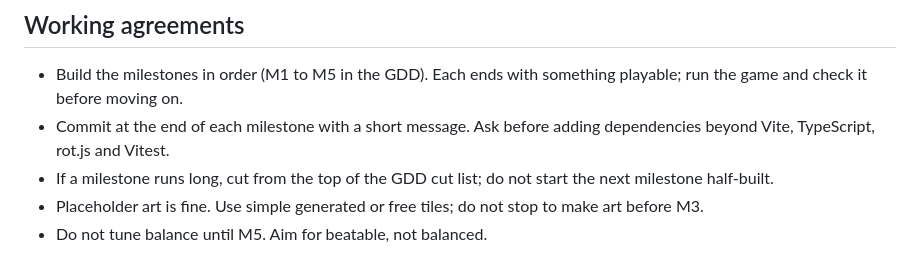
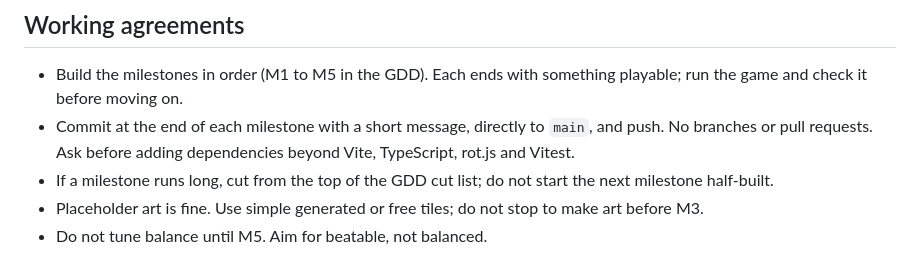
Before and after one commit to AdamWills/dungeon-game, a Markdown page: CLAUDE.md, the part around the change. Rendered like a GitHub page.

```diff
--- a/CLAUDE.md
+++ b/CLAUDE.md
@@ -43,7 +43,7 @@ docs/GDD.md
 ## Working agreements
 
 - Build the milestones in order (M1 to M5 in the GDD). Each ends with something playable; run the game and check it before moving on.
-- Commit at the end of each milestone with a short message. Ask before adding dependencies beyond Vite, TypeScript, rot.js and Vitest.
+- Commit at the end of each milestone with a short message, directly to `main`, and push. No branches or pull requests. Ask before adding dependencies beyond Vite, TypeScript, rot.js and Vitest.
 - If a milestone runs long, cut from the top of the GDD cut list; do not start the next milestone half-built.
 - Placeholder art is fine. Use simple generated or free tiles; do not stop to make art before M3.
 - Do not tune balance until M5. Aim for beatable, not balanced.
```
Also changed, not shown: docs/PROGRESS.md (+8 -1 lines).
